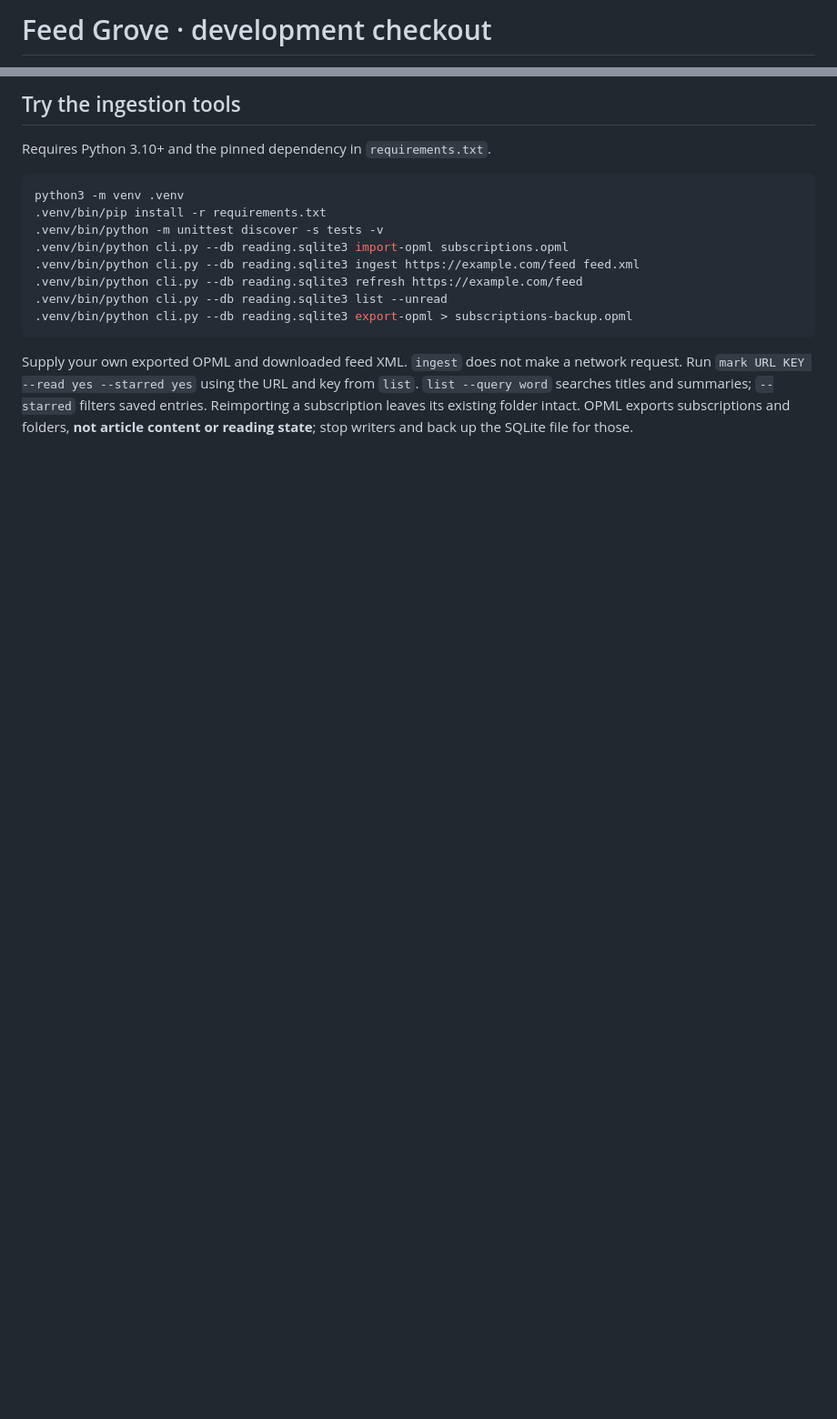
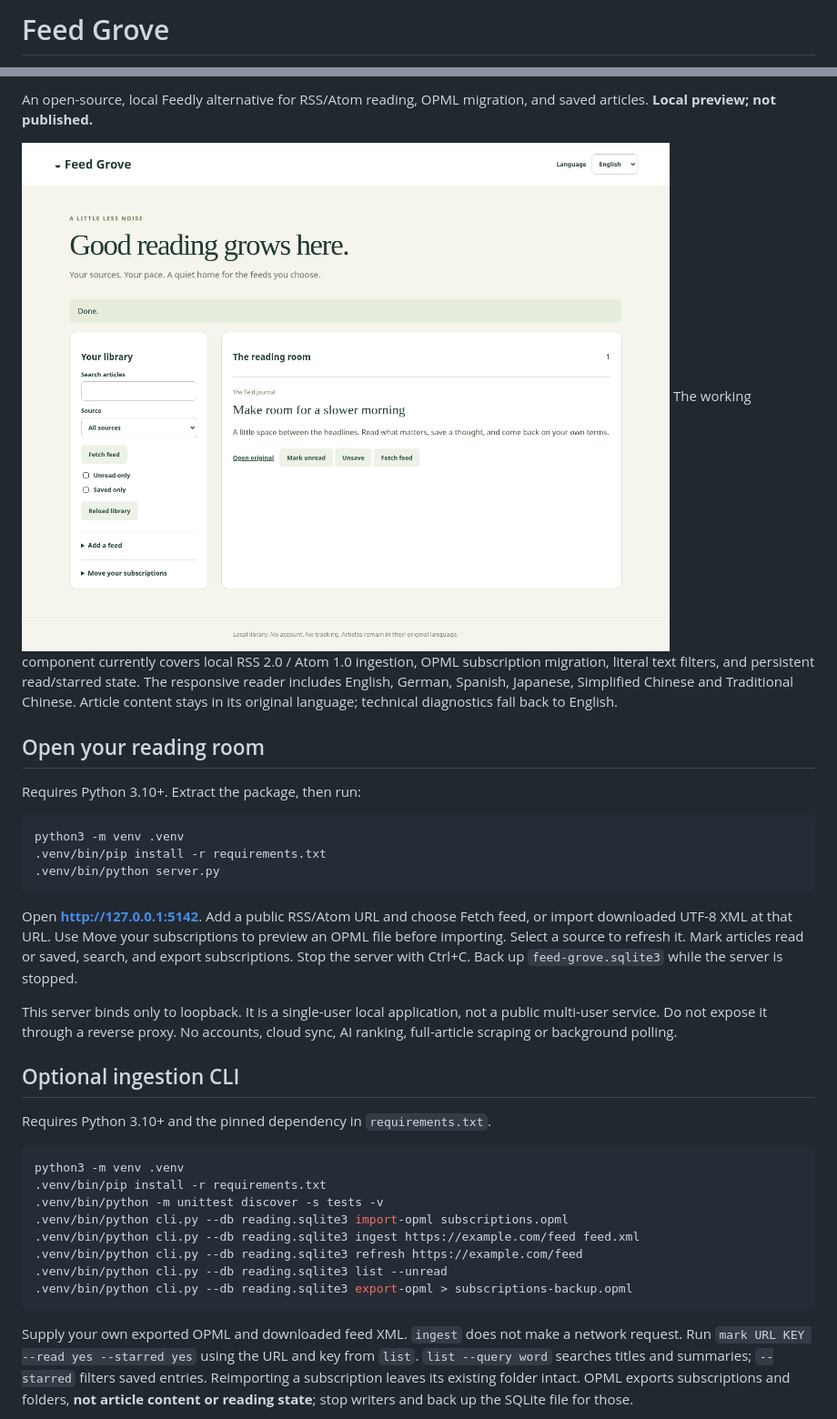
Before and after one commit to anshuman-pandey/feed-grove, a Markdown page: README.md, 2 parts joined by grey strips. Shown at 91% size. Drawn GitHub-style; pictures changed too: docs/assets/reader.png (added); blank space fills up the shorter version.

Commit message:
Build six-language local feed reader with OPML preview and browser acceptance

````diff
--- a/README.md
+++ b/README.md
@@ -1,2 +1,2 @@
-# Feed Grove · development checkout
+# Feed Grove
 
@@ -5,5 +4,24 @@ The working component currently covers local RSS 2.0 / Atom 1.0 ingestion, OPML
 
-## Try the ingestion tools
+An open-source, local Feedly alternative for RSS/Atom reading, OPML migration, and saved articles. **Local preview; not published.**
+
+![Actual reader screenshot with synthetic article](docs/assets/reader.png)
+The working component currently covers local RSS 2.0 / Atom 1.0 ingestion, OPML subscription migration, literal text filters, and persistent read/starred state. The responsive reader includes English, German, Spanish, Japanese, Simplified Chinese and Traditional Chinese. Article content stays in its original language; technical diagnostics fall back to English.
+
+## Open your reading room
+
+Requires Python 3.10+. Extract the package, then run:
+
+```sh
+python3 -m venv .venv
+.venv/bin/pip install -r requirements.txt
+.venv/bin/python server.py
+```
+
+Open **http://127.0.0.1:5142**. Add a public RSS/Atom URL and choose Fetch feed, or import downloaded UTF-8 XML at that URL. Use Move your subscriptions to preview an OPML file before importing. Select a source to refresh it. Mark articles read or saved, search, and export subscriptions. Stop the server with Ctrl+C. Back up `feed-grove.sqlite3` while the server is stopped.
+
+This server binds only to loopback. It is a single-user local application, not a public multi-user service. Do not expose it through a reverse proxy. No accounts, cloud sync, AI ranking, full-article scraping or background polling.
+
+## Optional ingestion CLI
 
 Requires Python 3.10+ and the pinned dependency in `requirements.txt`.
 
````
Also changed, not shown: other parts of README.md (+13 -4 lines), HANDOFF.md (added, +11 -0 lines), docs/SCOPE.md (+1 -1 lines), docs/assets/mobile.png (added), 14 other files.
